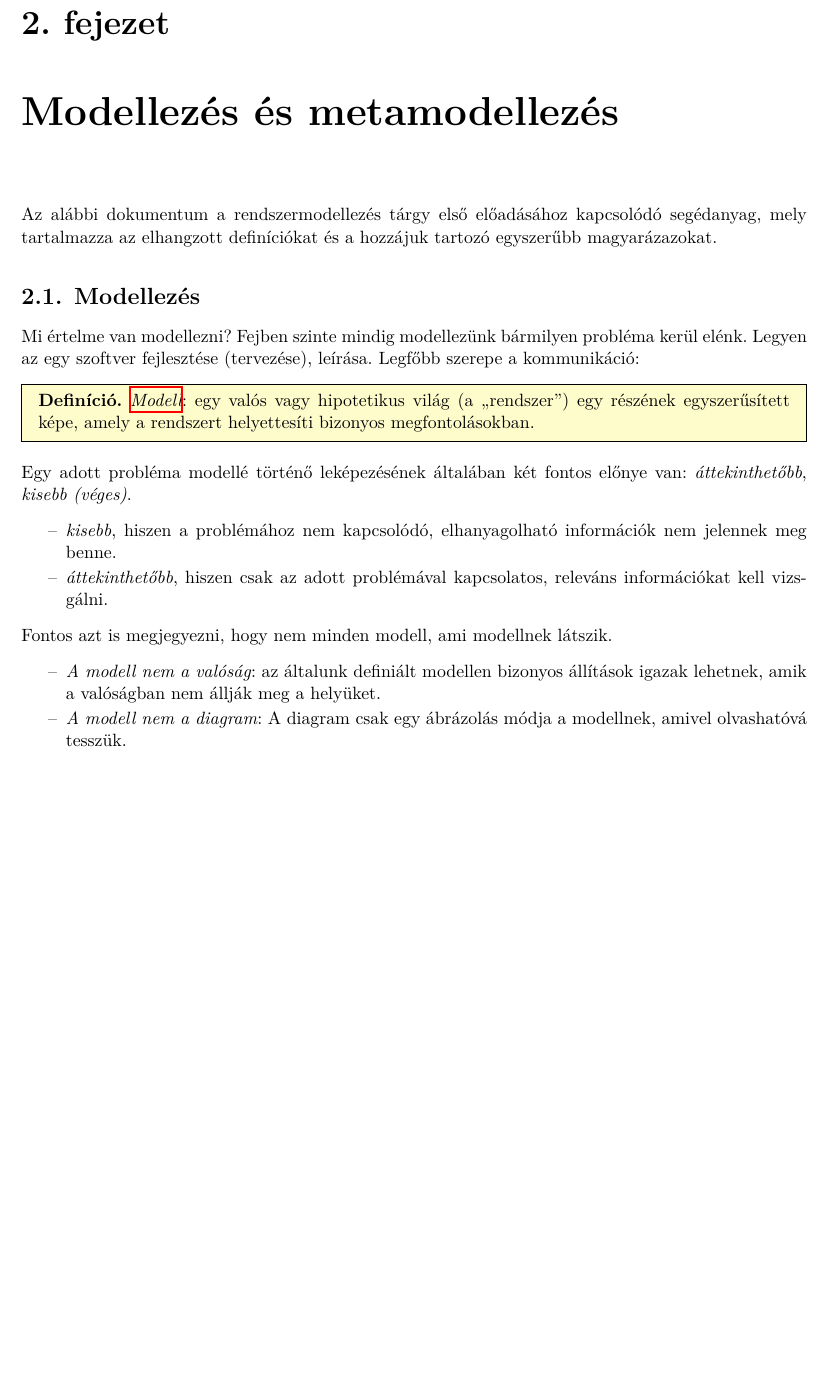
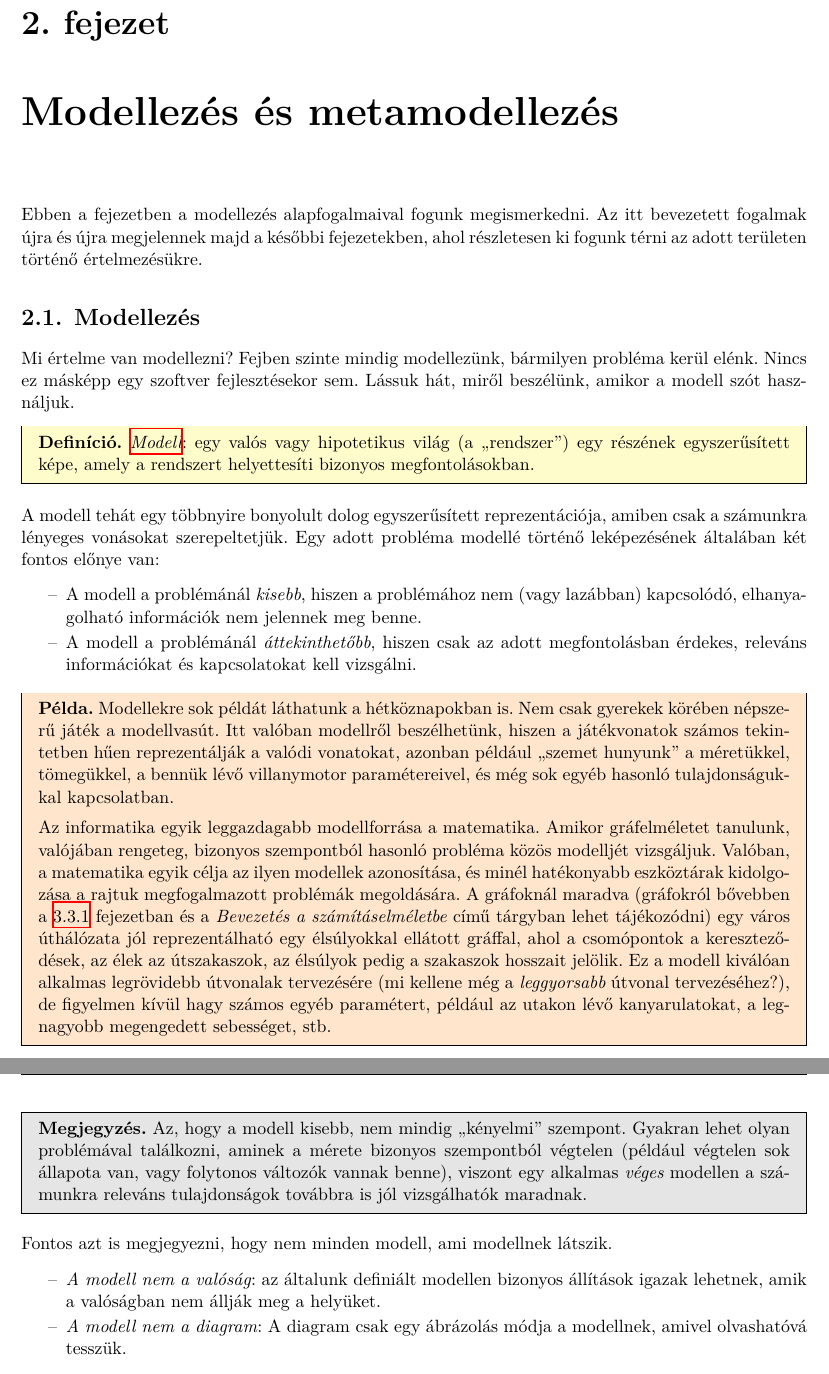
Before and after one commit to lezsakdomi/remo-jegyzet, a LaTeX thesis (rendszermodellezes.tex, which reads modellezes-es-metamodellezes/modellezes-es-metamodellezes-fejezet.tex): part of page 7 of 54 before the commit and two parts of pages 7 and 8 of 55 after it, the two joined at a grey line, cut so that both start at the same text, the shorter picture padded with empty space. Compiled offline with XeLaTeX.

Commit message:
Modellezés és metamodellezés: elkezdtem írni a fejezetet. Betettem egy címkét a struktúra alapú modellezés gráfokról szóló fejezetéhez is, hogy hivatkozható legyen.

```diff
--- a/modellezes-es-metamodellezes/modellezes-es-metamodellezes-fejezet.tex
+++ b/modellezes-es-metamodellezes/modellezes-es-metamodellezes-fejezet.tex
@@ -1,21 +1,35 @@
 \topic{Modellezés és metamodellezés}
 
-Az alábbi dokumentum a rendszermodellezés tárgy első előadásához kapcsolódó segédanyag, mely tartalmazza az elhangzott definíciókat és a hozzájuk tartozó egyszerűbb magyarázazokat.
+Ebben a fejezetben a modellezés alapfogalmaival fogunk megismerkedni. Az itt bevezetett fogalmak újra és újra megjelennek majd a későbbi fejezetekben, ahol részletesen ki fogunk térni az adott területen történő értelmezésükre.
+
+%Az alábbi dokumentum a rendszermodellezés tárgy első előadásához kapcsolódó segédanyag, mely tartalmazza az elhangzott definíciókat és a hozzájuk tartozó egyszerűbb magyarázatokat.
 
 \section{Modellezés}
 
-Mi értelme van modellezni? Fejben szinte mindig modellezünk bármilyen probléma kerül elénk. Legyen az egy szoftver fejlesztése (tervezése), leírása. Legfőbb szerepe a kommunikáció:
+Mi értelme van modellezni? Fejben szinte mindig modellezünk, bármilyen probléma kerül elénk. Nincs ez másképp egy szoftver fejlesztésekor sem. Lássuk hát, miről beszélünk, amikor a modell szót használjuk.
+% Legfőbb szerepe a kommunikáció:
 
 \begin{definicio}
 	\Fogalom{modell}: egy valós vagy hipotetikus világ (a ,,rendszer'') egy részének egyszerűsített képe, amely a rendszert helyettesíti bizonyos megfontolásokban.
 \end{definicio}
 
-Egy adott probléma modellé történő leképezésének általában két fontos előnye van: \emph{áttekinthetőbb}, \emph{kisebb (véges)}.
+A modell tehát egy többnyire bonyolult dolog egyszerűsített reprezentációja, amiben csak a számunkra lényeges vonásokat szerepeltetjük.
+Egy adott probléma modellé történő leképezésének általában két fontos előnye van: %\emph{áttekinthetőbb}, \emph{kisebb (véges)}.
 
 \begin{itemize}
-	\item \emph{kisebb}, hiszen a problémához nem kapcsolódó, elhanyagolható információk nem jelennek meg benne.
-	\item \emph{áttekinthetőbb}, hiszen csak az adott problémával kapcsolatos, releváns információkat kell vizsgálni.
+	\item A modell a problémánál \emph{kisebb}, hiszen a problémához nem (vagy lazábban) kapcsolódó, elhanyagolható információk nem jelennek meg benne.
+	\item A modell a problémánál \emph{áttekinthetőbb}, hiszen csak az adott megfontolásban érdekes, releváns információkat és kapcsolatokat kell vizsgálni.
 \end{itemize}
+
+\begin{pelda}
+	Modellekre sok példát láthatunk a hétköznapokban is. Nem csak gyerekek körében népszerű játék a modellvasút. Itt valóban modellről beszélhetünk, hiszen a játékvonatok számos tekintetben hűen reprezentálják a valódi vonatokat, azonban például ``szemet hunyunk'' a méretükkel, tömegükkel, a bennük lévő villanymotor paramétereivel, és még sok egyéb hasonló tulajdonságukkal kapcsolatban.
+
+	Az informatika egyik leggazdagabb modellforrása a matematika. Amikor gráfelméletet tanulunk, valójában rengeteg, bizonyos szempontból hasonló probléma közös modelljét vizsgáljuk. Valóban, a matematika egyik célja az ilyen modellek azonosítása, és minél hatékonyabb eszköztárak kidolgozása a rajtuk megfogalmazott problémák megoldására. A gráfoknál maradva (gráfokról bővebben a \ref{sec:graf} fejezetban és a \emph{Bevezetés a számításelméletbe} című tárgyban lehet tájékozódni) egy város úthálózata jól reprezentálható egy élsúlyokkal ellátott gráffal, ahol a csomópontok a kereszteződések, az élek az útszakaszok, az élsúlyok pedig a szakaszok hosszait jelölik. Ez a modell kiválóan alkalmas legrövidebb útvonalak tervezésére (mi kellene még a \emph{leggyorsabb} útvonal tervezéséhez?), de figyelmen kívül hagy számos egyéb paramétert, például az utakon lévő kanyarulatokat, a legnagyobb megengedett sebességet, stb.
+\end{pelda}
+
+\begin{megjegyzes}
+	Az, hogy a modell kisebb, nem mindig ``kényelmi'' szempont. Gyakran lehet olyan problémával találkozni, aminek a mérete bizonyos szempontból végtelen (például végtelen sok állapota van, vagy folytonos változók vannak benne), viszont egy alkalmas \emph{véges} modellen a számunkra releváns tulajdonságok továbbra is jól vizsgálhatók maradnak.
+\end{megjegyzes}
 
 Fontos azt is megjegyezni, hogy nem minden modell, ami modellnek látszik.
 
```
Also changed, not shown: struktura-alapu-modellezes/struktura-alapu-modellezes-fejezet.tex (+1 -0 lines).
